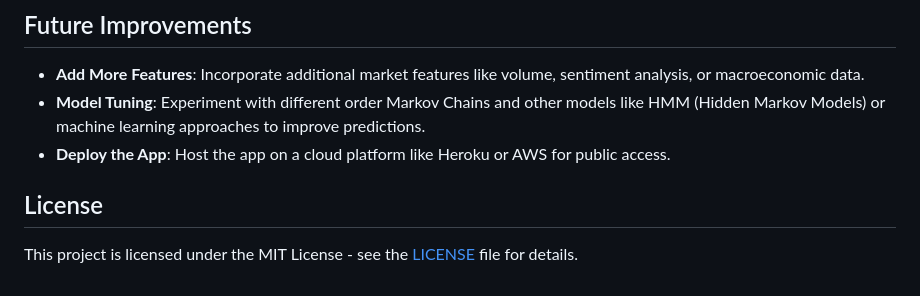
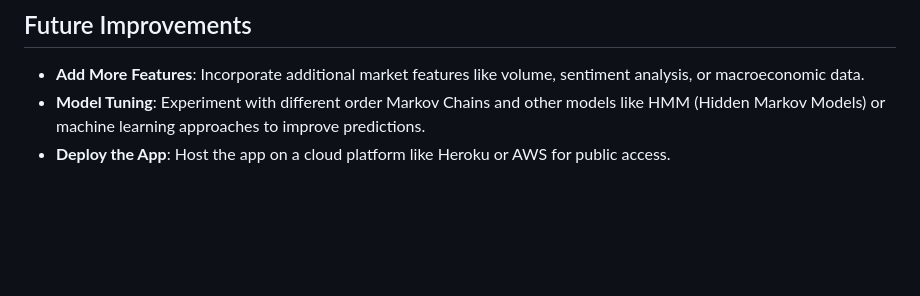
Before and after one commit to xpalsetia/S-PMarkovChains, a Markdown page: README.md, the part around the change. Rendered like a GitHub page; blank space fills up the shorter version.

```diff
--- a/README.md
+++ b/README.md
@@ -84,7 +84,3 @@ If you enter a k-value of 3 and a daily change of `0.5%`, the app will:
 - **Add More Features**: Incorporate additional market features like volume, sentiment analysis, or macroeconomic data.
 - **Model Tuning**: Experiment with different order Markov Chains and other models like HMM (Hidden Markov Models) or machine learning approaches to improve predictions.
 - **Deploy the App**: Host the app on a cloud platform like Heroku or AWS for public access.
-
-## License
-
-This project is licensed under the MIT License - see the [LICENSE](LICENSE) file for details.
```
